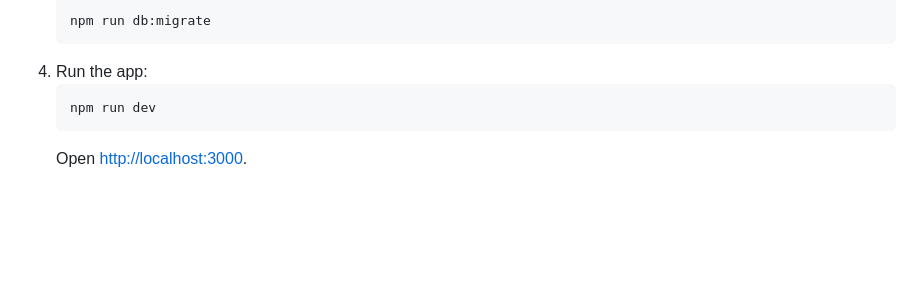
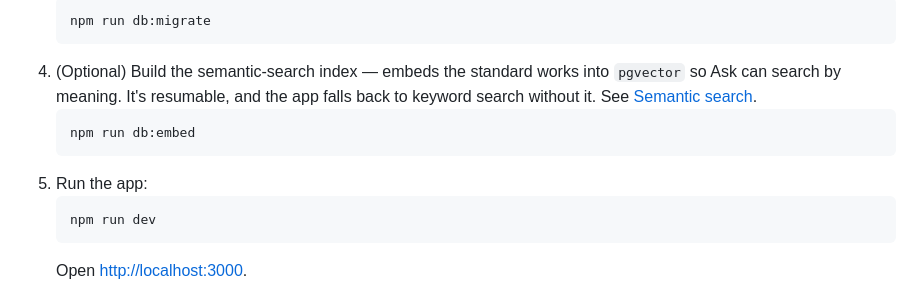
Before and after one commit to Nattie-Nkosi/scripture-study, a Markdown page: README.md, the part around one of its changes. GitHub-like rendering; blank space fills up the shorter version.

````diff
--- a/README.md
+++ b/README.md
@@ -74,7 +78,13 @@ is ever exposed to the browser.
    ```bash
    npm run db:migrate
    ```
-4. Run the app:
+4. (Optional) Build the semantic-search index — embeds the standard works into
+   `pgvector` so Ask can search by meaning. It's resumable, and the app falls
+   back to keyword search without it. See [Semantic search](#semantic-search).
+   ```bash
+   npm run db:embed
+   ```
+5. Run the app:
    ```bash
    npm run dev
    ```
````
Also changed, not shown: other parts of README.md (+36 -9 lines).
